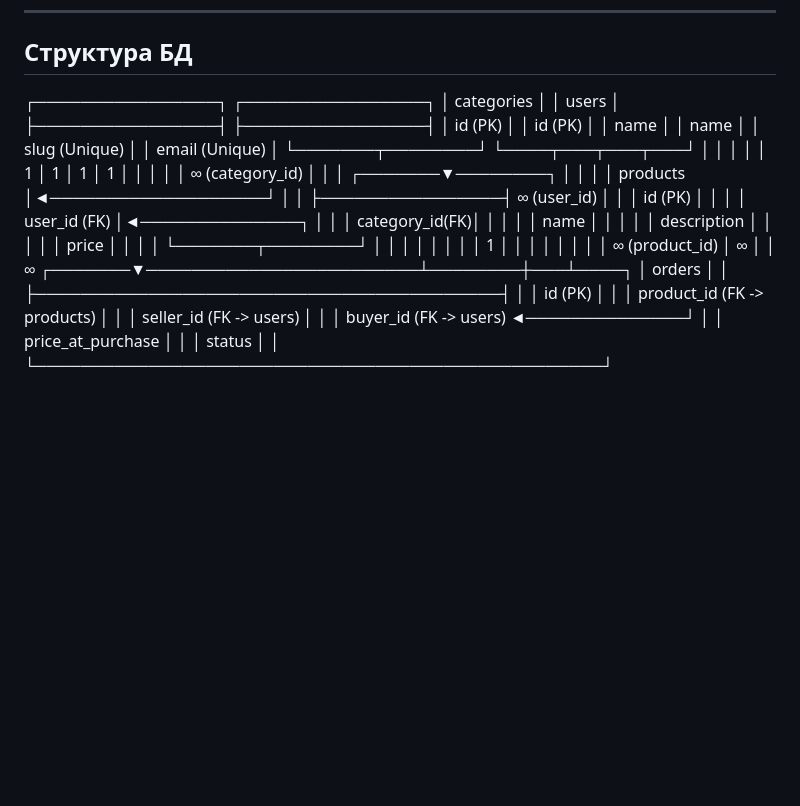
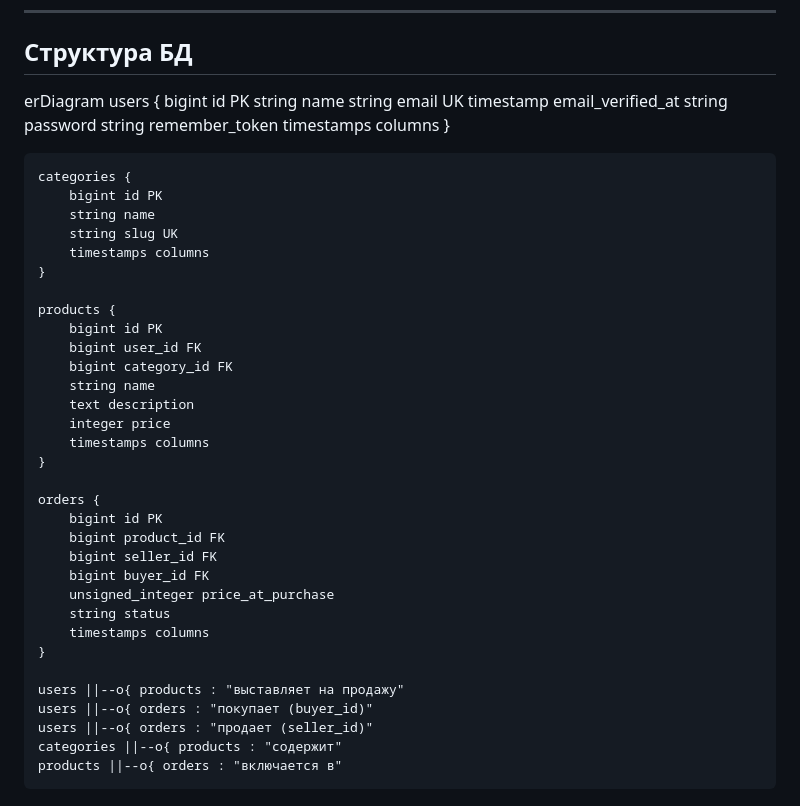
Before and after one commit to Mishanou/CampusMarket, a Markdown page: README.md, the part around the change. Drawn GitHub-style; blank space fills up the shorter version.

```diff
--- a/README.md
+++ b/README.md
@@ -60,38 +60,46 @@ docker exec cm_laravel php artisan migrate --force --seed
 
 ## Структура БД
 
-  ┌────────────────┐               ┌────────────────┐
-  │   categories   │               │     users      │
-  ├────────────────┤               ├────────────────┤
-  │ id (PK)        │               │ id (PK)        │
-  │ name           │               │ name           │
-  │ slug (Unique)  │               │ email (Unique) │
-  └───────┬────────┘               └────┬───┬───┬───┘
-          │                             │   │   │
-          │ 1                           │ 1 │ 1 │ 1
-          │                             │   │   │
-          │ ∞ (category_id)             │   │   │
-  ┌───────▼────────┐                    │   │   │
-  │    products    │◄───────────────────┘   │   │
-  ├────────────────┤  ∞ (user_id)           │   │
-  │ id (PK)        │                        │   │
-  │ user_id (FK)   │◄──────────────┐        │   │
-  │ category_id(FK)│               │        │   │
-  │ name           │               │        │   │
-  │ description    │               │        │   │
-  │ price          │               │        │   │
-  └───────┬────────┘               │        │   │
-          │                        │        │   │
-          │ 1                      │        │   │
-          │                        │        │   │
-          │ ∞ (product_id)         │ ∞      │   │ ∞
-  ┌───────▼────────────────────────┴────────┼───┴────┐
-  │                 orders                  │        │
-  ├─────────────────────────────────────────┤        │
-  │ id (PK)                                 │        │
-  │ product_id (FK -> products)             │        │
-  │ seller_id  (FK -> users)                │        │
-  │ buyer_id   (FK -> users) ◄──────────────┘        │
-  │ price_at_purchase                       │        │
-  │ status                                  │        │
-  └──────────────────────────────────────────────────┘
+erDiagram
+    users {
+        bigint id PK
+        string name
+        string email UK
+        timestamp email_verified_at
+        string password
+        string remember_token
+        timestamps columns
+    }
+
+    categories {
+        bigint id PK
+        string name
+        string slug UK
+        timestamps columns
+    }
+
+    products {
+        bigint id PK
+        bigint user_id FK
+        bigint category_id FK
+        string name
+        text description
+        integer price
+        timestamps columns
+    }
+
+    orders {
+        bigint id PK
+        bigint product_id FK
+        bigint seller_id FK
+        bigint buyer_id FK
+        unsigned_integer price_at_purchase
+        string status
+        timestamps columns
+    }
+
+    users ||--o{ products : "выставляет на продажу"
+    users ||--o{ orders : "покупает (buyer_id)"
+    users ||--o{ orders : "продает (seller_id)"
+    categories ||--o{ products : "содержит"
+    products ||--o{ orders : "включается в"
```
